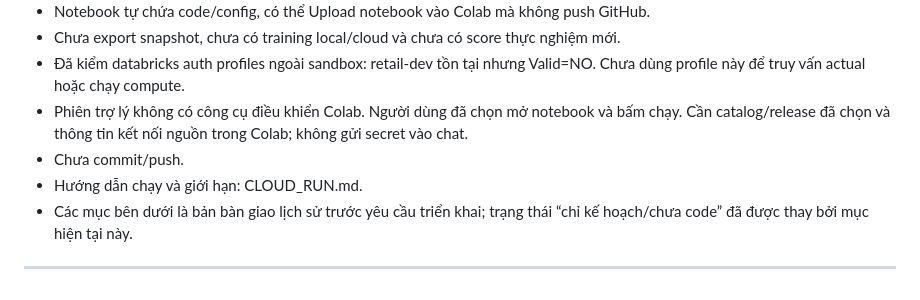
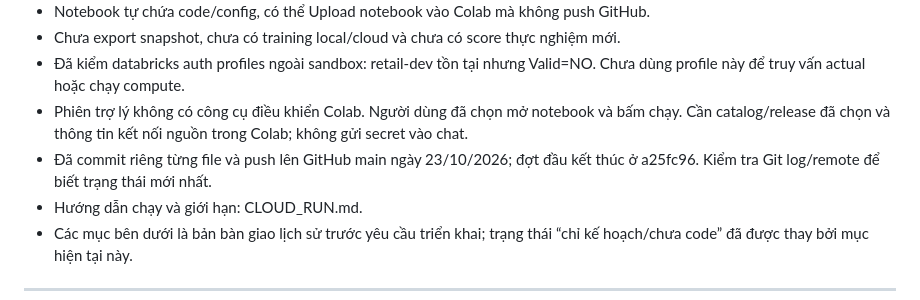
Before and after one commit to myuyen0304/retail-sales-forecasting-research, a Markdown page: HANDOFF.md, the part around the change. GitHub-like rendering.

Commit message:
Cap nhat trang thai Git trong ban giao

```diff
--- a/HANDOFF.md
+++ b/HANDOFF.md
@@ -8,7 +8,7 @@ Cập nhật 23/10/2026 sau yêu cầu bắt đầu huấn luyện và lựa ch
 - Chưa export snapshot, chưa có training local/cloud và chưa có score thực nghiệm mới.
 - Đã kiểm databricks auth profiles ngoài sandbox: retail-dev tồn tại nhưng Valid=NO. Chưa dùng profile này để truy vấn actual hoặc chạy compute.
 - Phiên trợ lý không có công cụ điều khiển Colab. Người dùng đã chọn mở notebook và bấm chạy. Cần catalog/release đã chọn và thông tin kết nối nguồn trong Colab; không gửi secret vào chat.
-- Chưa commit/push.
+- Đã commit riêng từng file và push lên GitHub main ngày 23/10/2026; đợt đầu kết thúc ở a25fc96. Kiểm tra Git log/remote để biết trạng thái mới nhất.
 - Hướng dẫn chạy và giới hạn: CLOUD_RUN.md.
 - Các mục bên dưới là bản bàn giao lịch sử trước yêu cầu triển khai; trạng thái “chỉ kế hoạch/chưa code” đã được thay bởi mục hiện tại này.
 
```
